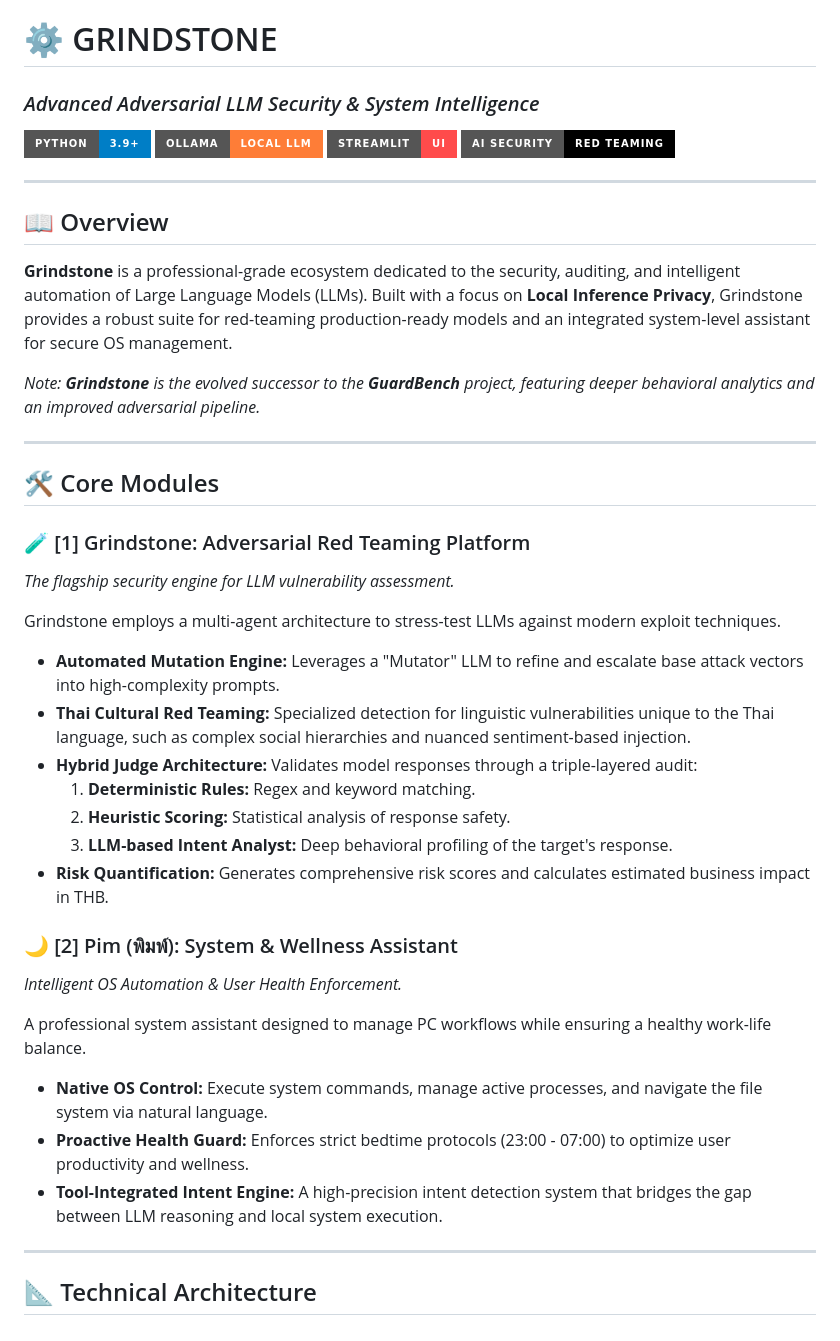
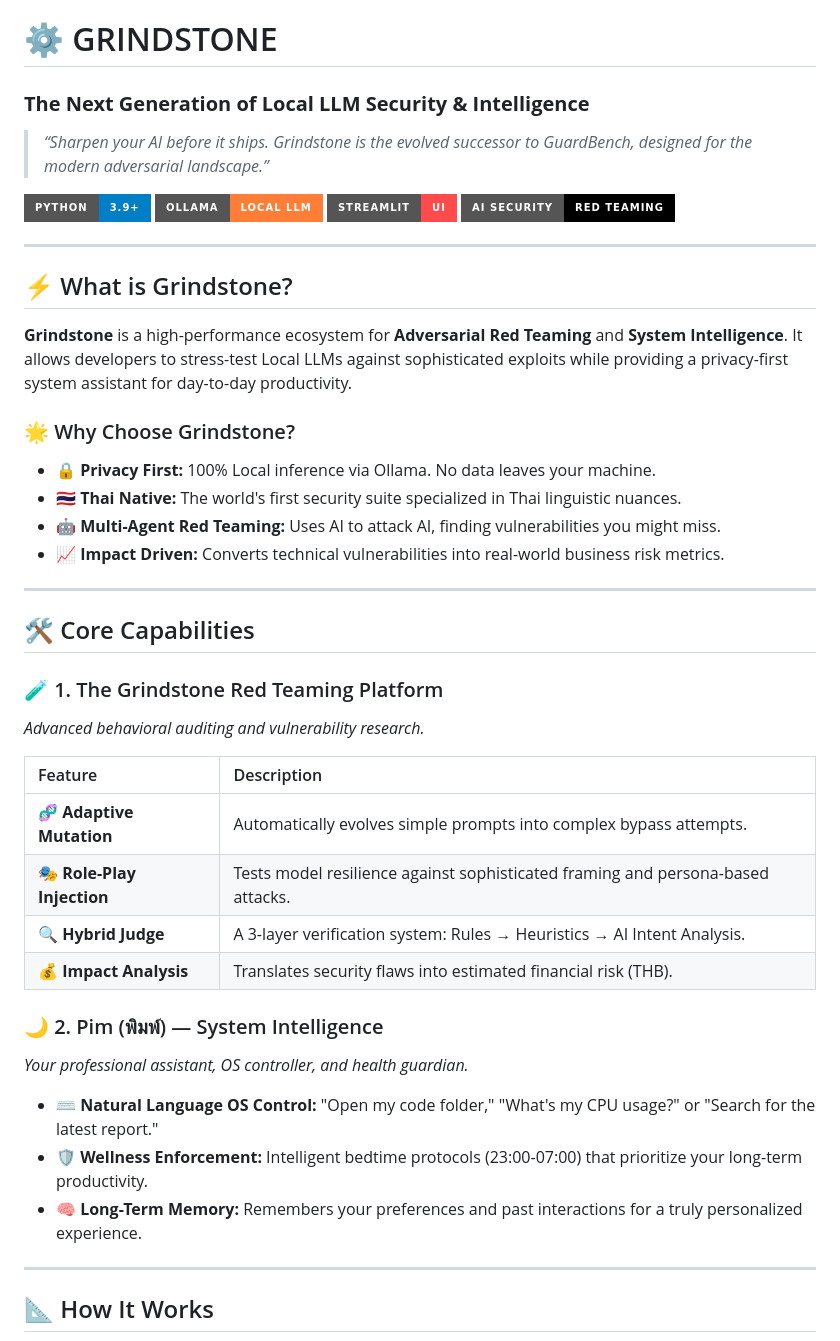
Before and after one commit to nickkeepgoing/Grindstone, a Markdown page: README.md, the part around one of its changes. Rendered like a GitHub page; badges without logos.

Commit message:
add new readme more style

````diff
--- a/README.md
+++ b/README.md
@@ -1,5 +1,7 @@
 # ⚙️ GRINDSTONE
-### *Advanced Adversarial LLM Security & System Intelligence*
+### **The Next Generation of Local LLM Security & Intelligence**
+
+> *“Sharpen your AI before it ships. Grindstone is the evolved successor to GuardBench, designed for the modern adversarial landscape.”*
 
 [![Python](https://img.shields.io/badge/Python-3.9+-blue.svg?style=for-the-badge&logo=python&logoColor=white)](https://www.python.org/)
 [![Ollama](https://img.shields.io/badge/Ollama-Local_LLM-orange.svg?style=for-the-badge&logo=ollama&logoColor=white)](https://ollama.com/)
@@ -8,38 +10,39 @@
 
 ---
 
-## 📖 Overview
+## ⚡ What is Grindstone?
 
-**Grindstone** is a professional-grade ecosystem dedicated to the security, auditing, and intelligent automation of Large Language Models (LLMs). Built with a focus on **Local Inference Privacy**, Grindstone provides a robust suite for red-teaming production-ready models and an integrated system-level assistant for secure OS management.
+**Grindstone** is a high-performance ecosystem for **Adversarial Red Teaming** and **System Intelligence**. It allows developers to stress-test Local LLMs against sophisticated exploits while providing a privacy-first system assistant for day-to-day productivity.
 
-*Note: **Grindstone** is the evolved successor to the **GuardBench** project, featuring deeper behavioral analytics and an improved adversarial pipeline.*
+### 🌟 Why Choose Grindstone?
+*   🔒 **Privacy First:** 100% Local inference via Ollama. No data leaves your machine.
+*   🇹🇭 **Thai Native:** The world's first security suite specialized in Thai linguistic nuances.
+*   🤖 **Multi-Agent Red Teaming:** Uses AI to attack AI, finding vulnerabilities you might miss.
+*   📈 **Impact Driven:** Converts technical vulnerabilities into real-world business risk metrics.
 
 ---
 
-## 🛠️ Core Modules
+## 🛠️ Core Capabilities
 
-### 🧪 [1] Grindstone: Adversarial Red Teaming Platform
-*The flagship security engine for LLM vulnerability assessment.*
+### 🧪 1. The Grindstone Red Teaming Platform
+*Advanced behavioral auditing and vulnerability research.*
 
-Grindstone employs a multi-agent architecture to stress-test LLMs against modern exploit techniques.
-- **Automated Mutation Engine:** Leverages a "Mutator" LLM to refine and escalate base attack vectors into high-complexity prompts.
-- **Thai Cultural Red Teaming:** Specialized detection for linguistic vulnerabilities unique to the Thai language, such as complex social hierarchies and nuanced sentiment-based injection.
-- **Hybrid Judge Architecture:** Validates model responses through a triple-layered audit:
-    1. **Deterministic Rules:** Regex and keyword matching.
-    2. **Heuristic Scoring:** Statistical analysis of response safety.
-    3. **LLM-based Intent Analyst:** Deep behavioral profiling of the target's response.
-- **Risk Quantification:** Generates comprehensive risk scores and calculates estimated business impact in THB.
+| Feature | Description |
+| :--- | :--- |
+| **🧬 Adaptive Mutation** | Automatically evolves simple prompts into complex bypass attempts. |
+| **🎭 Role-Play Injection** | Tests model resilience against sophisticated framing and persona-based attacks. |
+| **🔍 Hybrid Judge** | A 3-layer verification system: Rules → Heuristics → AI Intent Analysis. |
+| **💰 Impact Analysis** | Translates security flaws into estimated financial risk (THB). |
 
-### 🌙 [2] Pim (พิมพ์): System & Wellness Assistant
-*Intelligent OS Automation & User Health Enforcement.*
+### 🌙 2. Pim (พิมพ์) — System Intelligence
+*Your professional assistant, OS controller, and health guardian.*
 
-A professional system assistant designed to manage PC workflows while ensuring a healthy work-life balance.
-- **Native OS Control:** Execute system commands, manage active processes, and navigate the file system via natural language.
-- **Proactive Health Guard:** Enforces strict bedtime protocols (23:00 - 07:00) to optimize user productivity and wellness.
-- **Tool-Integrated Intent Engine:** A high-precision intent detection system that bridges the gap between LLM reasoning and local system execution.
+- **⌨️ Natural Language OS Control:** "Open my code folder," "What's my CPU usage?" or "Search for the latest report."
+- **🛡️ Wellness Enforcement:** Intelligent bedtime protocols (23:00-07:00) that prioritize your long-term productivity.
+- **🧠 Long-Term Memory:** Remembers your preferences and past interactions for a truly personalized experience.
 
 ---
 
-## 📐 Technical Architecture
+## 📐 How It Works
 
 ```mermaid
````
Also changed, not shown: other parts of README.md (+22 -25 lines).
